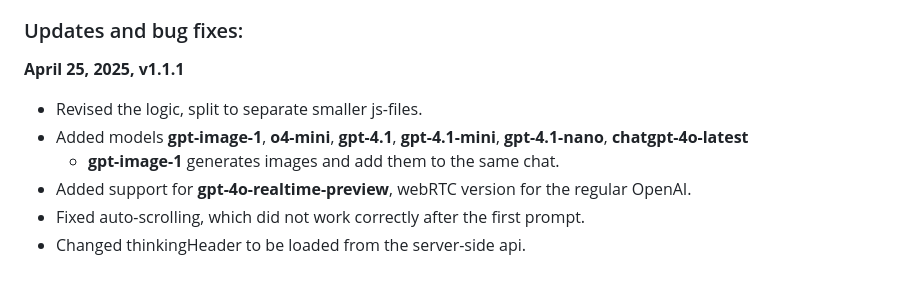
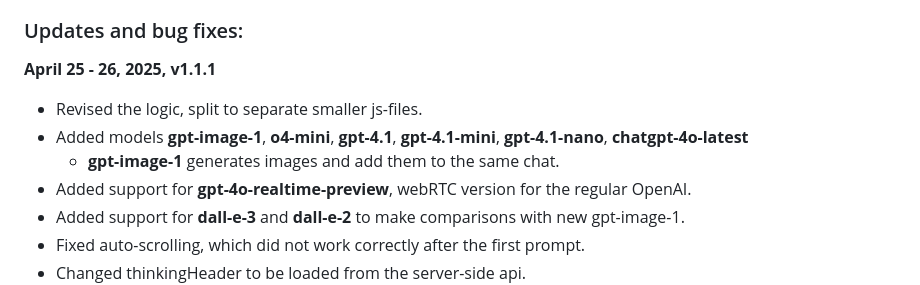
Before and after one commit to Paul-Borisov/minimal-azure-openai-express-html-with-streaming, a Markdown page: README.md, the part around the change. GitHub-like rendering.

```diff
--- a/README.md
+++ b/README.md
@@ -23,11 +23,12 @@ Technical stack:
 
 ### Updates and bug fixes:
 
-**April 25, 2025, v1.1.1**
+**April 25 - 26, 2025, v1.1.1**
 - Revised the logic, split to separate smaller js-files.
 - Added models **gpt-image-1**, **o4-mini**, **gpt-4.1**, **gpt-4.1-mini**, **gpt-4.1-nano**, **chatgpt-4o-latest**
   - **gpt-image-1** generates images and add them to the same chat.
 - Added support for **gpt-4o-realtime-preview**, webRTC version for the regular OpenAI.
+- Added support for **dall-e-3** and **dall-e-2** to make comparisons with new gpt-image-1.
 - Fixed auto-scrolling, which did not work correctly after the first prompt.
 - Changed thinkingHeader to be loaded from the server-side api.
 ![Image generation with gpt-image-1](docs/images/6_image-generation-with-gpt-image-1.png "Image generation with gpt-image-1")
```
